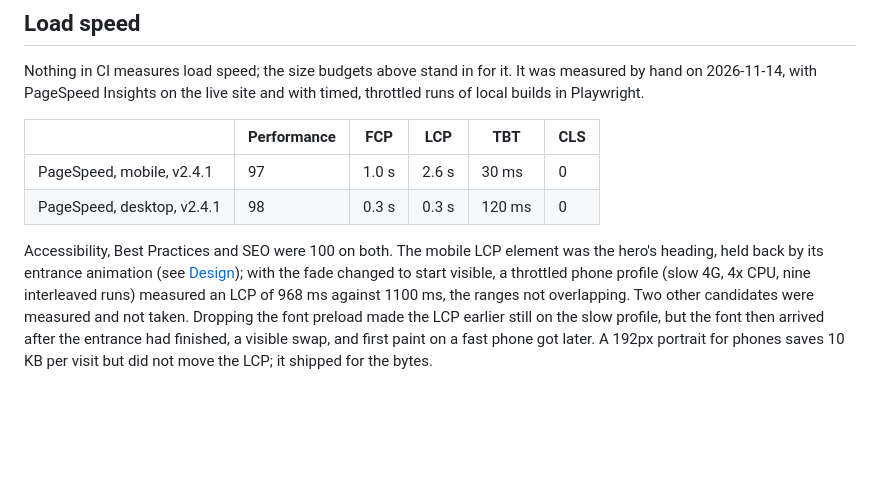
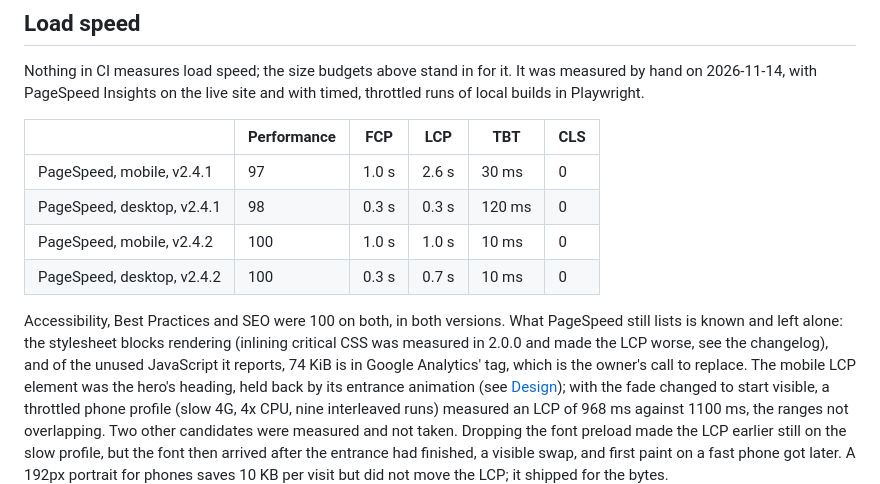
Before and after one commit to syed-waleed-ahmed/Portfolio, a Markdown page: docs/testing.md, the part around the change. Drawn GitHub-style; blank space fills up the shorter version.

Commit message:
docs: record PageSpeed Insights after the v2.4.2 deploy (#51)
Mobile went from 97 with a 2.6 s LCP to 100 with a 1.0 s LCP, equal to
first paint; desktop is 100. The two audits PageSpeed still lists are
recorded with why they are left: render-blocking CSS (critical CSS was
measured worse in 2.0.0) and Google Analytics' unused bytes.

Co-authored-by: Claude Opus 5.5 <noreply@anthropic.com>

```diff
--- a/docs/testing.md
+++ b/docs/testing.md
@@ -267,8 +267,14 @@ site and with timed, throttled runs of local builds in Playwright.
 |---|---|---|---|---|---|
 | PageSpeed, mobile, v2.4.1 | 97 | 1.0 s | 2.6 s | 30 ms | 0 |
 | PageSpeed, desktop, v2.4.1 | 98 | 0.3 s | 0.3 s | 120 ms | 0 |
+| PageSpeed, mobile, v2.4.2 | 100 | 1.0 s | 1.0 s | 10 ms | 0 |
+| PageSpeed, desktop, v2.4.2 | 100 | 0.3 s | 0.7 s | 10 ms | 0 |
 
-Accessibility, Best Practices and SEO were 100 on both. The mobile LCP
+Accessibility, Best Practices and SEO were 100 on both, in both versions.
+What PageSpeed still lists is known and left alone: the stylesheet blocks
+rendering (inlining critical CSS was measured in 2.0.0 and made the LCP
+worse, see the changelog), and of the unused JavaScript it reports, 74 KiB is
+in Google Analytics' tag, which is the owner's call to replace. The mobile LCP
 element was the hero's heading, held back by its entrance animation (see
 [Design](design.md#motion)); with the fade changed to start visible, a
 throttled phone profile (slow 4G, 4x CPU, nine interleaved runs) measured an
```
